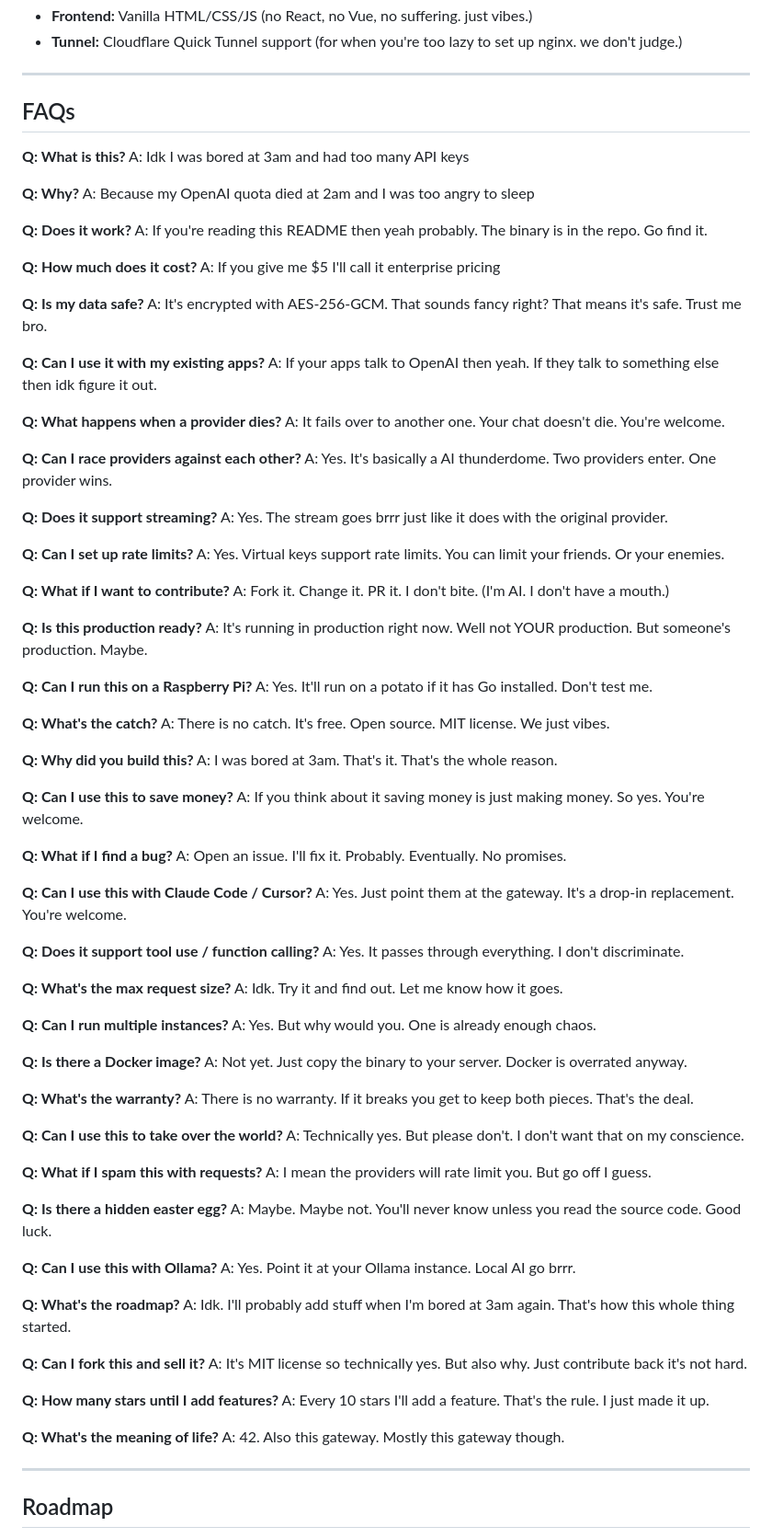
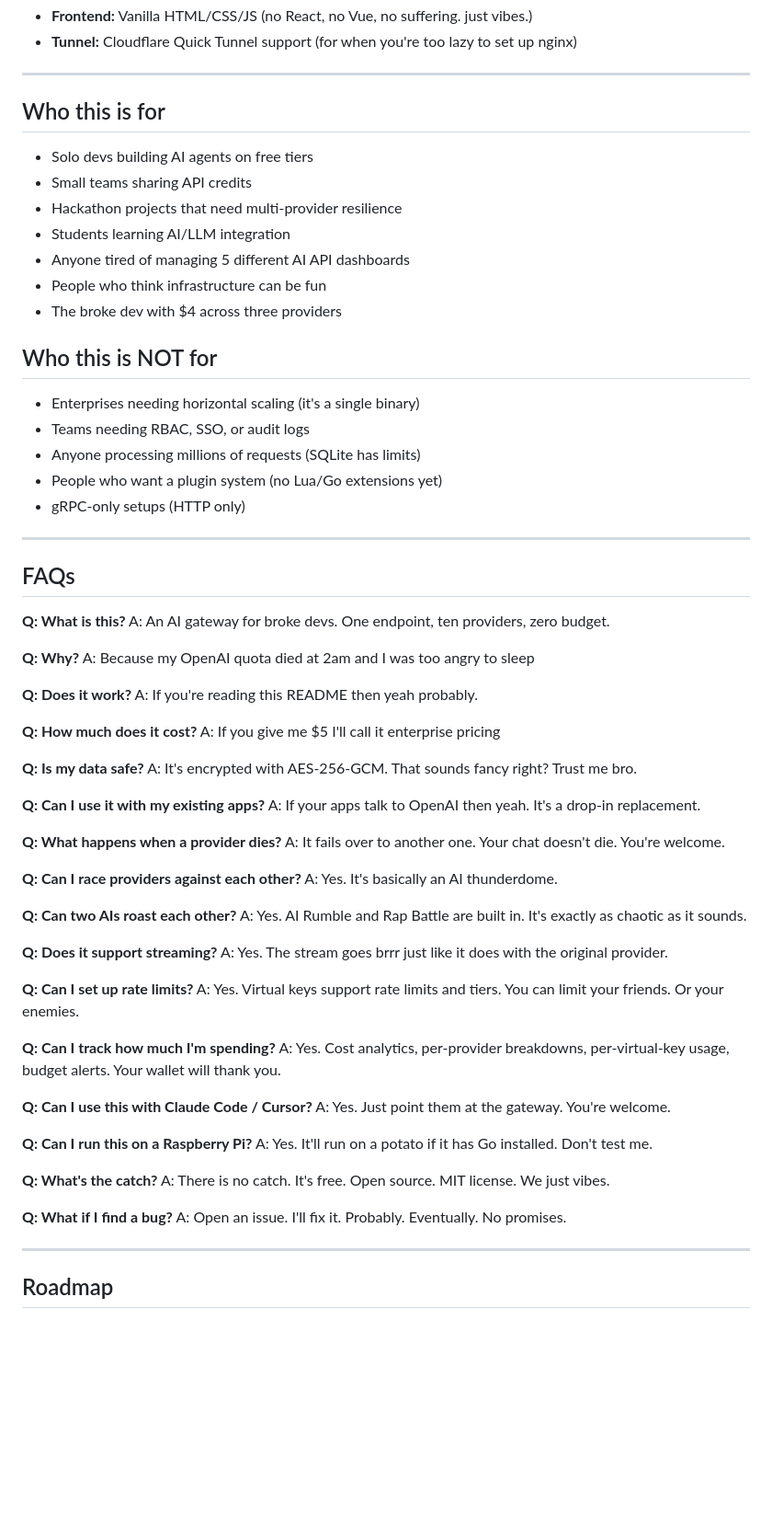
Before and after one commit to MastaChief117/keyparty, a Markdown page: README.md, the part around one of its changes. Shown at 92% size. GitHub-like rendering; blank space fills up the shorter version.

```diff
--- a/README.md
+++ b/README.md
@@ -199,45 +269,68 @@ All admin endpoints need `Authorization: Bearer <your-admin-password>`
 - **Frontend:** Vanilla HTML/CSS/JS (no React, no Vue, no suffering. just vibes.)
-- **Tunnel:** Cloudflare Quick Tunnel support (for when you're too lazy to set up nginx. we don't judge.)
+- **Tunnel:** Cloudflare Quick Tunnel support (for when you're too lazy to set up nginx)
+
+---
+
+## Who this is for
+
+- Solo devs building AI agents on free tiers
+- Small teams sharing API credits
+- Hackathon projects that need multi-provider resilience
+- Students learning AI/LLM integration
+- Anyone tired of managing 5 different AI API dashboards
+- People who think infrastructure can be fun
+- The broke dev with $4 across three providers
+
+## Who this is NOT for
+
+- Enterprises needing horizontal scaling (it's a single binary)
+- Teams needing RBAC, SSO, or audit logs
+- Anyone processing millions of requests (SQLite has limits)
+- People who want a plugin system (no Lua/Go extensions yet)
+- gRPC-only setups (HTTP only)
 
 ---
 
 ## FAQs
 
 **Q: What is this?**
-A: Idk I was bored at 3am and had too many API keys
+A: An AI gateway for broke devs. One endpoint, ten providers, zero budget.
 
 **Q: Why?**
 A: Because my OpenAI quota died at 2am and I was too angry to sleep
 
 **Q: Does it work?**
-A: If you're reading this README then yeah probably. The binary is in the repo. Go find it.
+A: If you're reading this README then yeah probably.
 
 **Q: How much does it cost?**
 A: If you give me $5 I'll call it enterprise pricing
 
 **Q: Is my data safe?**
-A: It's encrypted with AES-256-GCM. That sounds fancy right? That means it's safe. Trust me bro.
+A: It's encrypted with AES-256-GCM. That sounds fancy right? Trust me bro.
 
 **Q: Can I use it with my existing apps?**
-A: If your apps talk to OpenAI then yeah. If they talk to something else then idk figure it out.
+A: If your apps talk to OpenAI then yeah. It's a drop-in replacement.
 
 **Q: What happens when a provider dies?**
 A: It fails over to another one. Your chat doesn't die. You're welcome.
 
 **Q: Can I race providers against each other?**
-A: Yes. It's basically a AI thunderdome. Two providers enter. One provider wins.
+A: Yes. It's basically an AI thunderdome.
+
+**Q: Can two AIs roast each other?**
+A: Yes. AI Rumble and Rap Battle are built in. It's exactly as chaotic as it sounds.
 
 **Q: Does it support streaming?**
 A: Yes. The stream goes brrr just like it does with the original provider.
 
 **Q: Can I set up rate limits?**
-A: Yes. Virtual keys support rate limits. You can limit your friends. Or your enemies.
+A: Yes. Virtual keys support rate limits and tiers. You can limit your friends. Or your enemies.
 
-**Q: What if I want to contribute?**
-A: Fork it. Change it. PR it. I don't bite. (I'm AI. I don't have a mouth.)
+**Q: Can I track how much I'm spending?**
+A: Yes. Cost analytics, per-provider breakdowns, per-virtual-key usage, budget alerts. Your wallet will thank you.
 
-**Q: Is this production ready?**
-A: It's running in production right now. Well not YOUR production. But someone's production. Maybe.
+**Q: Can I use this with Claude Code / Cursor?**
+A: Yes. Just point them at the gateway. You're welcome.
 
 **Q: Can I run this on a Raspberry Pi?**
 A: Yes. It'll run on a potato if it has Go installed. Don't test me.
@@ -245,56 +338,8 @@ A: Yes. It'll run on a potato if it has Go installed. Don't test me.
 **Q: What's the catch?**
 A: There is no catch. It's free. Open source. MIT license. We just vibes.
 
-**Q: Why did you build this?**
-A: I was bored at 3am. That's it. That's the whole reason.
-
-**Q: Can I use this to save money?**
-A: If you think about it saving money is just making money. So yes. You're welcome.
-
 **Q: What if I find a bug?**
 A: Open an issue. I'll fix it. Probably. Eventually. No promises.
-
-**Q: Can I use this with Claude Code / Cursor?**
-A: Yes. Just point them at the gateway. It's a drop-in replacement. You're welcome.
-
-**Q: Does it support tool use / function calling?**
-A: Yes. It passes through everything. I don't discriminate.
-
-**Q: What's the max request size?**
-A: Idk. Try it and find out. Let me know how it goes.
-
-**Q: Can I run multiple instances?**
-A: Yes. But why would you. One is already enough chaos.
-
-**Q: Is there a Docker image?**
-A: Not yet. Just copy the binary to your server. Docker is overrated anyway.
-
-**Q: What's the warranty?**
-A: There is no warranty. If it breaks you get to keep both pieces. That's the deal.
-
-**Q: Can I use this to take over the world?**
-A: Technically yes. But please don't. I don't want that on my conscience.
-
-**Q: What if I spam this with requests?**
-A: I mean the providers will rate limit you. But go off I guess.
-
-**Q: Is there a hidden easter egg?**
-A: Maybe. Maybe not. You'll never know unless you read the source code. Good luck.
-
-**Q: Can I use this with Ollama?**
-A: Yes. Point it at your Ollama instance. Local AI go brrr.
-
-**Q: What's the roadmap?**
-A: Idk. I'll probably add stuff when I'm bored at 3am again. That's how this whole thing started.
-
-**Q: Can I fork this and sell it?**
-A: It's MIT license so technically yes. But also why. Just contribute back it's not hard.
-
-**Q: How many stars until I add features?**
-A: Every 10 stars I'll add a feature. That's the rule. I just made it up.
-
-**Q: What's the meaning of life?**
-A: 42. Also this gateway. Mostly this gateway though.
 
 ---
 
```
Also changed, not shown: other parts of README.md (+134 -53 lines).
